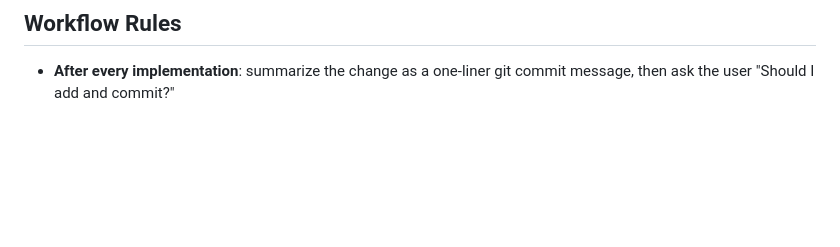
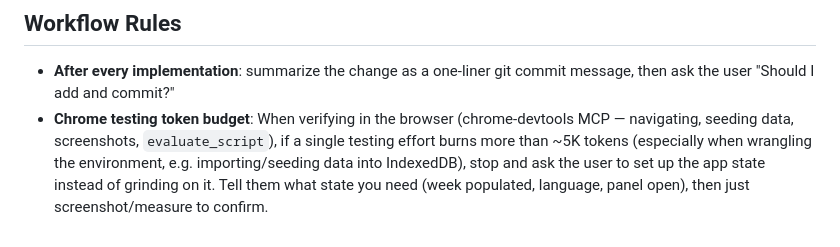
Before and after one commit to kruxik/zenit-week, a Markdown page: CLAUDE.md, the part around the change. Rendered like a GitHub page; blank space fills up the shorter version.

Commit message:
docs: add Chrome testing token budget rule to CLAUDE.md
Co-Authored-By: Claude Opus 4.8 (1M context) <noreply@anthropic.com>

```diff
--- a/CLAUDE.md
+++ b/CLAUDE.md
@@ -112,3 +112,4 @@ Week key format: `YYYY-WW` (e.g., `2026-14`), stored in localStorage as `zenit-w
 
 ## Workflow Rules
 - **After every implementation**: summarize the change as a one-liner git commit message, then ask the user "Should I add and commit?"
+- **Chrome testing token budget**: When verifying in the browser (chrome-devtools MCP — navigating, seeding data, screenshots, `evaluate_script`), if a single testing effort burns more than ~5K tokens (especially when wrangling the environment, e.g. importing/seeding data into IndexedDB), stop and ask the user to set up the app state instead of grinding on it. Tell them what state you need (week populated, language, panel open), then just screenshot/measure to confirm.
```
